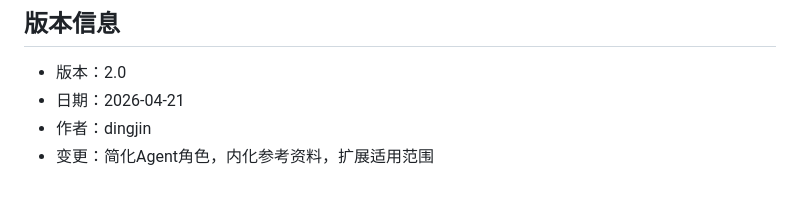
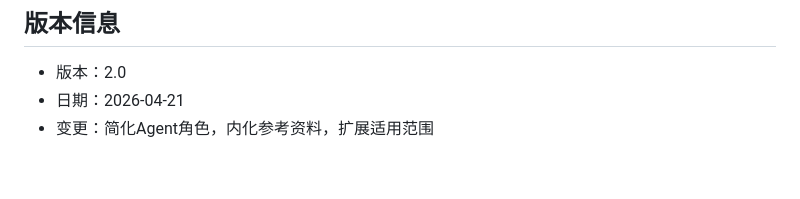
Before and after one commit to AgenticAIPlan/AgenticAISkills, a Markdown page: skills/drama-agent/SKILL.md, the part around the change. GitHub-like rendering.

Commit message:
Update SKILL.md to remove author information
Removed author information from the version details.

```diff
--- a/skills/drama-agent/SKILL.md
+++ b/skills/drama-agent/SKILL.md
@@ -307,5 +307,4 @@ OS [心理活动]
 
 - 版本：2.0
 - 日期：2026-04-21
-- 作者：dingjin
 - 变更：简化Agent角色，内化参考资料，扩展适用范围
```
